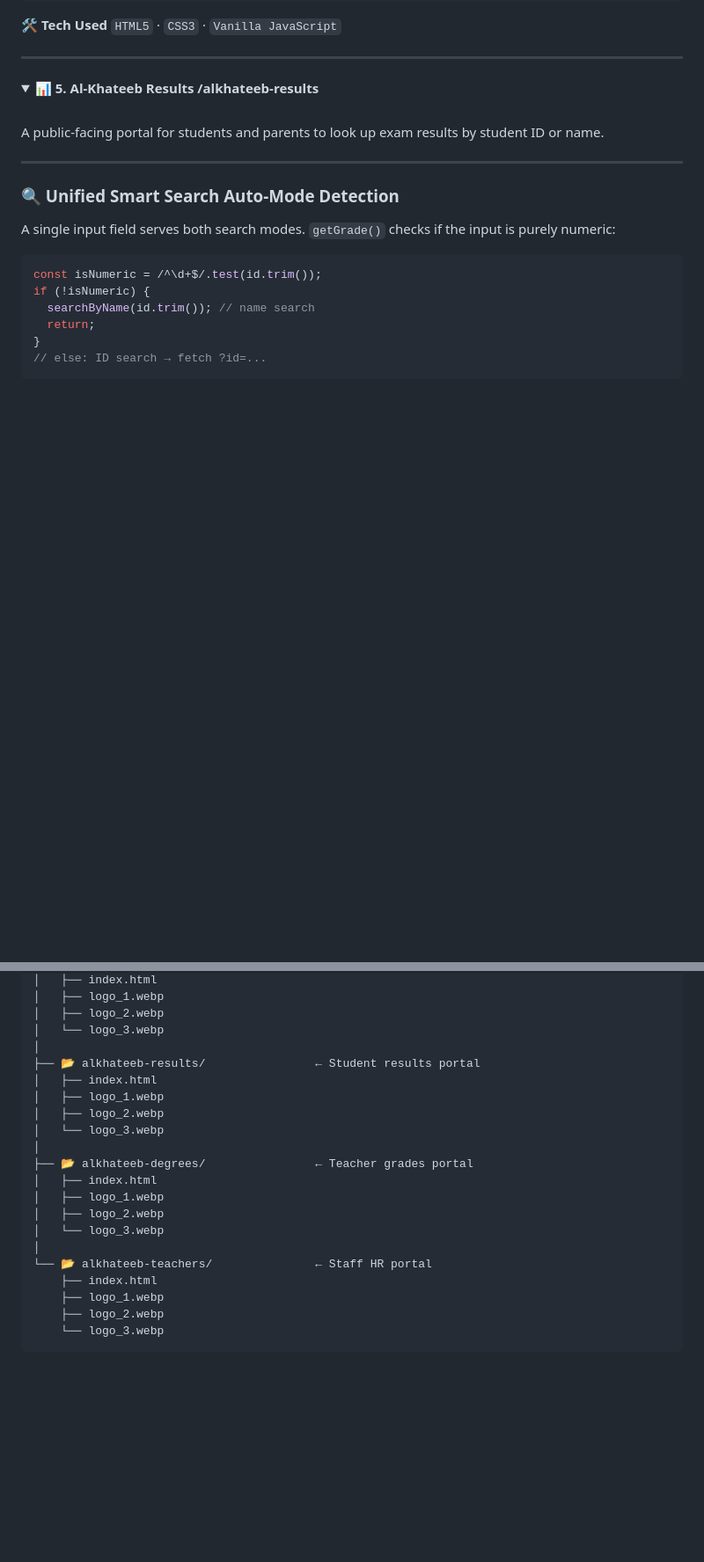
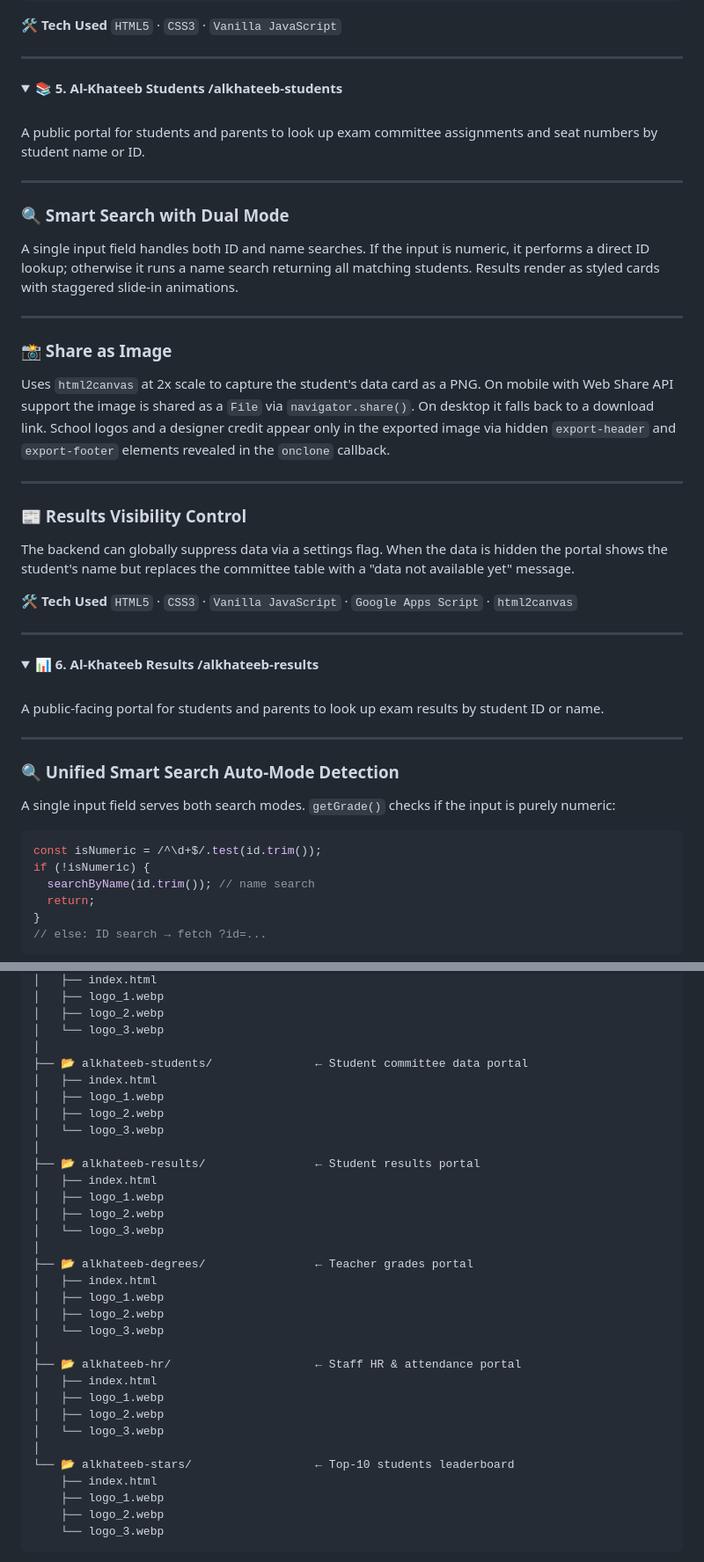
Before and after one commit to mosamirhelal/mosamirhelal.github.io, a Markdown page: README.md, 2 parts joined by grey strips. Shown at 88% size. Rendered like a GitHub page; folded sections open; blank space fills up the shorter version.

```diff
--- a/README.md
+++ b/README.md
@@ -607,7 +609,39 @@ window.addEventListener("pageshow", function (event) {
 ---
 
 <details>
-<summary><b>📊 5. Al-Khateeb Results /alkhateeb-results</b></summary>
+<summary><b>📚 5. Al-Khateeb Students /alkhateeb-students</b></summary>
+
+<br>
+
+A public portal for students and parents to look up exam committee assignments and seat numbers by student name or ID.
+
+---
+
+### 🔍 Smart Search with Dual Mode
+
+A single input field handles both ID and name searches. If the input is numeric, it performs a direct ID lookup; otherwise it runs a name search returning all matching students. Results render as styled cards with staggered slide-in animations.
+
+---
+
+### 📸 Share as Image
+
+Uses `html2canvas` at 2x scale to capture the student's data card as a PNG. On mobile with Web Share API support the image is shared as a `File` via `navigator.share()`. On desktop it falls back to a download link. School logos and a designer credit appear only in the exported image via hidden `export-header` and `export-footer` elements revealed in the `onclone` callback.
+
+---
+
+### 📰 Results Visibility Control
+
+The backend can globally suppress data via a settings flag. When the data is hidden the portal shows the student's name but replaces the committee table with a "data not available yet" message.
+
+**🛠️ Tech Used**
+`HTML5` · `CSS3` · `Vanilla JavaScript` · `Google Apps Script` · `html2canvas`
+
+</details>
+
+---
+
+<details>
+<summary><b>📊 6. Al-Khateeb Results /alkhateeb-results</b></summary>
 
 <br>
 
@@ -1299,6 +1412,12 @@ mosamirhelal.github.io/
 │   ├── logo_2.webp
 │   └── logo_3.webp
 │
+├── 📂 alkhateeb-students/               ← Student committee data portal
+│   ├── index.html
+│   ├── logo_1.webp
+│   ├── logo_2.webp
+│   └── logo_3.webp
+│
 ├── 📂 alkhateeb-results/                ← Student results portal
 │   ├── index.html
 │   ├── logo_1.webp
@@ -1311,7 +1430,13 @@ mosamirhelal.github.io/
 │   ├── logo_2.webp
 │   └── logo_3.webp
 │
-└── 📂 alkhateeb-teachers/               ← Staff HR portal
+├── 📂 alkhateeb-hr/                     ← Staff HR & attendance portal
+│   ├── index.html
+│   ├── logo_1.webp
+│   ├── logo_2.webp
+│   └── logo_3.webp
+│
+└── 📂 alkhateeb-stars/                  ← Top-10 students leaderboard
     ├── index.html
     ├── logo_1.webp
     ├── logo_2.webp
```
Also changed, not shown: other parts of README.md (+101 -20 lines).
